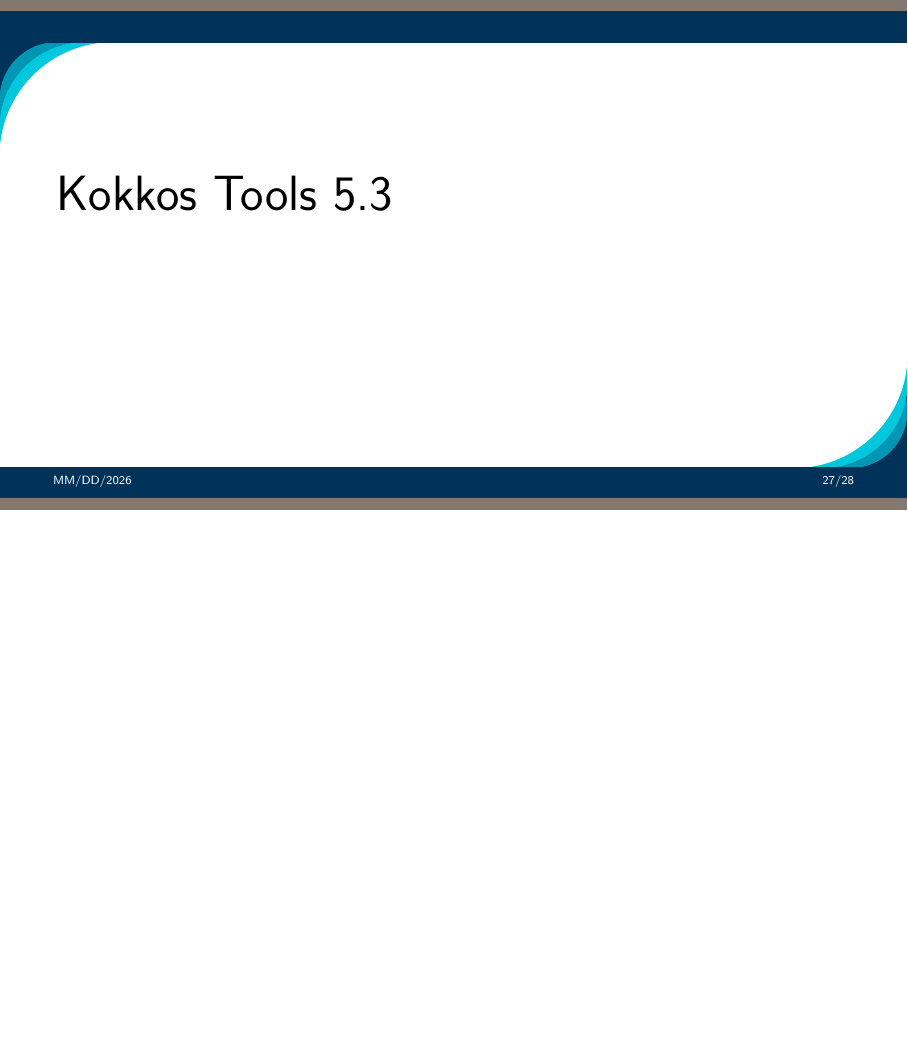
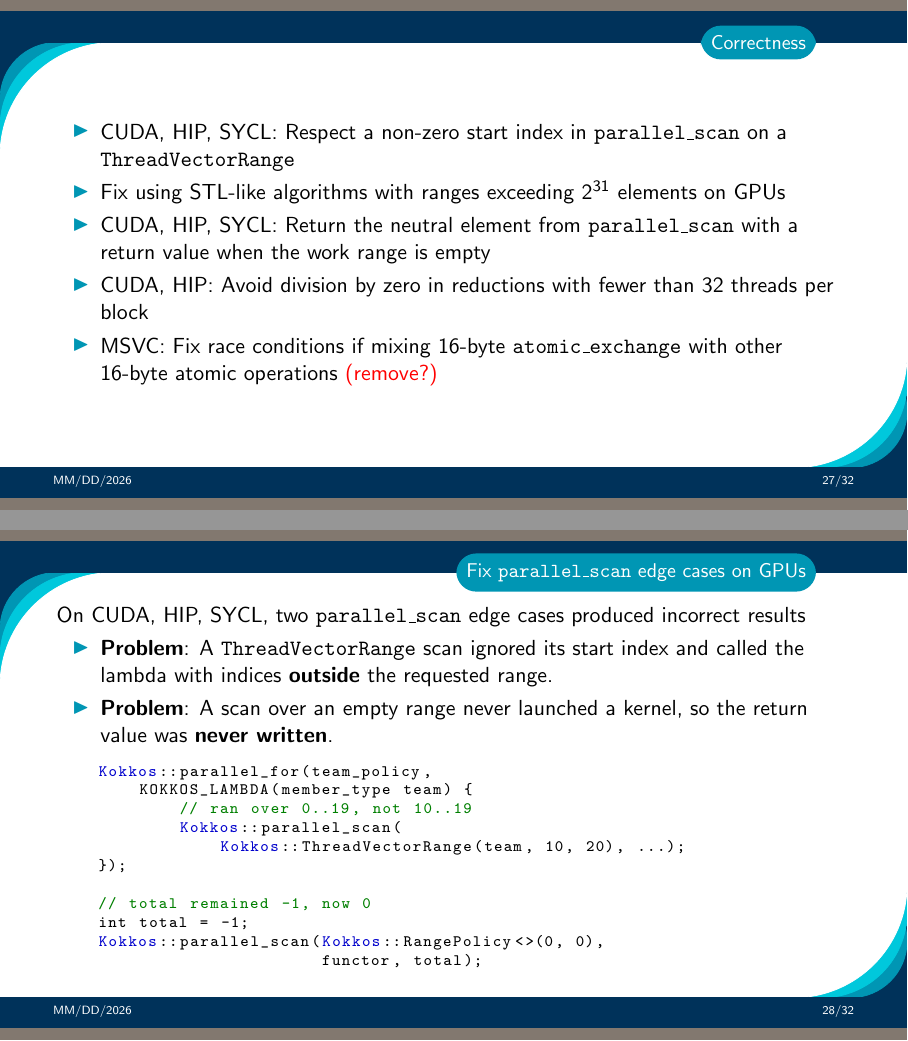
Before and after one commit to kokkos/development, LaTeX slides (ReleaseBriefings/release-53.tex, which reads ReleaseBriefings/5_3/Section_BugFixes.tex): page 27 of 28 before the commit and pages 27 and 28 of 32 after it, the two joined at a grey line, the shorter picture padded with empty space. Compiled offline with pdfLaTeX.

Commit message:
Add slides for bugfixes

```diff
--- a/ReleaseBriefings/5_3/Section_BugFixes.tex
+++ b/ReleaseBriefings/5_3/Section_BugFixes.tex
@@ -8,4 +8,36 @@
 
 \end{frame}
 
+
+\begin{frame}[fragile]{Correctness}
+  \begin{itemize}
+    \item CUDA, HIP, SYCL: Respect a non-zero start index in \texttt{parallel\_scan} on a \texttt{ThreadVectorRange}
+    \item Fix using STL-like algorithms with ranges exceeding $2^{31}$ elements on GPUs
+    \item CUDA, HIP, SYCL: Return the neutral element from \texttt{parallel\_scan} with a return value when the work range is empty
+    \item CUDA, HIP: Avoid division by zero in reductions with fewer than 32 threads per block
+    \item MSVC: Fix race conditions if mixing 16-byte \texttt{atomic\_exchange} with other 16-byte atomic operations \textcolor{red}{(remove?)}
+  \end{itemize}
+\end{frame}
+
 %==========================================================================
+
+\begin{frame}[fragile]{Fix \texttt{parallel\_scan} edge cases on GPUs}
+  On CUDA, HIP, SYCL, two \texttt{parallel\_scan} edge cases produced incorrect results
+  \begin{itemize}
+    \item \textbf{Problem}: A \texttt{ThreadVectorRange} scan ignored its start index and called the lambda with indices \textbf{outside} the requested range.
+    \item \textbf{Problem}: A scan over an empty range never launched a kernel, so the return value was \textbf{never written}.
+  \end{itemize}
+  \begin{code}[keywords={Kokkos}]
+    Kokkos::parallel_for(team_policy,
+        KOKKOS_LAMBDA(member_type team) {
+            // ran over 0..19, not 10..19
+            Kokkos::parallel_scan(
+                Kokkos::ThreadVectorRange(team, 10, 20), ...);
+    });
+
+    // total remained -1, now 0
+    int total = -1;
+    Kokkos::parallel_scan(Kokkos::RangePolicy<>(0, 0),
+                          functor, total);
+    \end{code}
+\end{frame}
```
Also changed, not shown: ReleaseBriefings/5_3/Section_BugFixes.tex (36 more changed lines).
